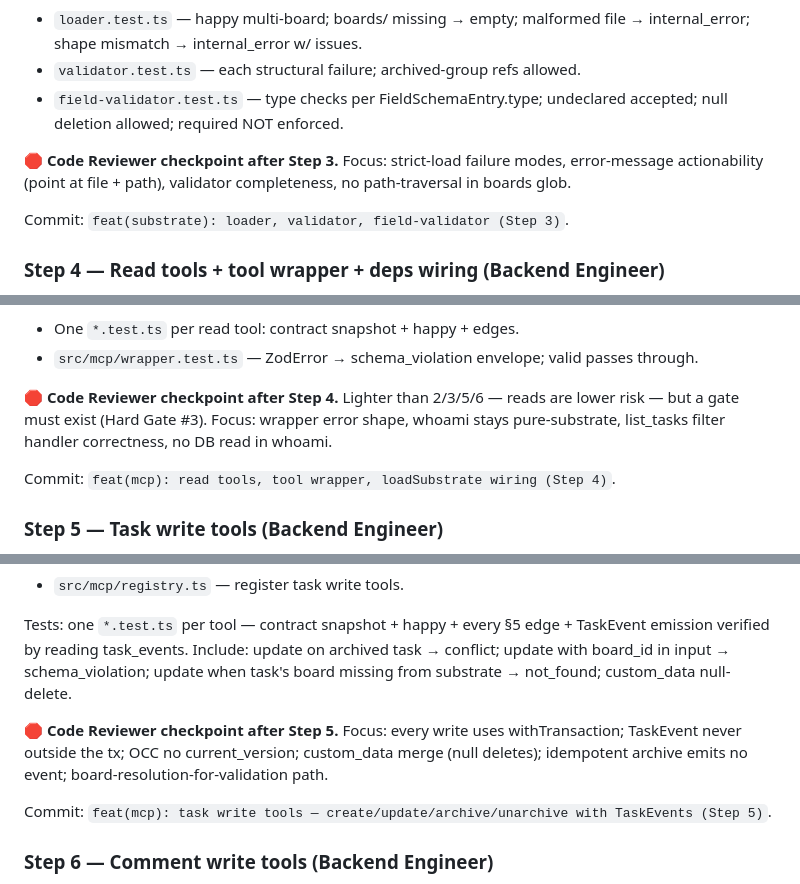
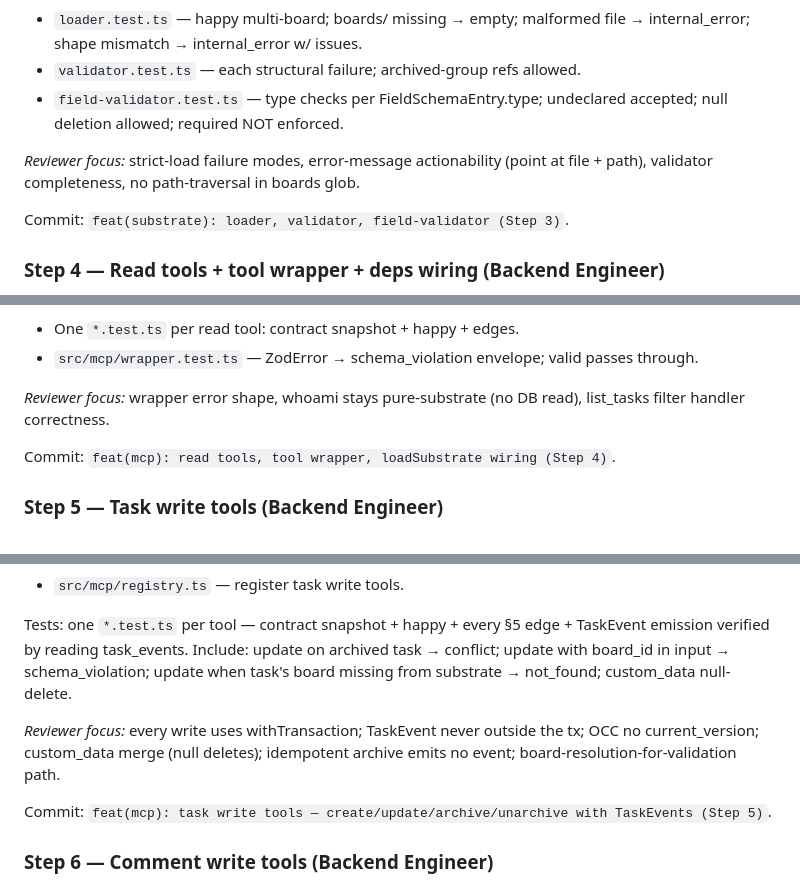
Before and after one commit to 42pe/substrate, a Markdown page: .agents/plans/phase-02-storage-reads-writes.md, 3 parts joined by grey strips. GitHub-like rendering.

```diff
--- a/.agents/plans/phase-02-storage-reads-writes.md
+++ b/.agents/plans/phase-02-storage-reads-writes.md
@@ -92,7 +92,7 @@ Tests:
 - `validator.test.ts` — each structural failure; archived-group refs allowed.
 - `field-validator.test.ts` — type checks per FieldSchemaEntry.type; undeclared accepted; null deletion allowed; required NOT enforced.
 
-**🛑 Code Reviewer checkpoint after Step 3.** Focus: strict-load failure modes, error-message actionability (point at file + path), validator completeness, no path-traversal in boards glob.
+_Reviewer focus:_ strict-load failure modes, error-message actionability (point at file + path), validator completeness, no path-traversal in boards glob.
 
 Commit: `feat(substrate): loader, validator, field-validator (Step 3)`.
 
@@ -110,7 +110,7 @@ Tests:
 - One `*.test.ts` per read tool: contract snapshot + happy + edges.
 - `src/mcp/wrapper.test.ts` — ZodError → schema_violation envelope; valid passes through.
 
-**🛑 Code Reviewer checkpoint after Step 4.** Lighter than 2/3/5/6 — reads are lower risk — but a gate must exist (Hard Gate #3). Focus: wrapper error shape, whoami stays pure-substrate, list_tasks filter handler correctness, no DB read in whoami.
+_Reviewer focus:_ wrapper error shape, whoami stays pure-substrate (no DB read), list_tasks filter handler correctness.
 
 Commit: `feat(mcp): read tools, tool wrapper, loadSubstrate wiring (Step 4)`.
 
@@ -126,7 +126,7 @@ Modify / create in `src/mcp/tools/write/`:
 
 Tests: one `*.test.ts` per tool — contract snapshot + happy + every §5 edge + TaskEvent emission verified by reading task_events. Include: update on archived task → conflict; update with board_id in input → schema_violation; update when task's board missing from substrate → not_found; custom_data null-delete.
 
-**🛑 Code Reviewer checkpoint after Step 5.** Focus: every write uses withTransaction; TaskEvent never outside the tx; OCC no current_version; custom_data merge (null deletes); idempotent archive emits no event; board-resolution-for-validation path.
+_Reviewer focus:_ every write uses withTransaction; TaskEvent never outside the tx; OCC no current_version; custom_data merge (null deletes); idempotent archive emits no event; board-resolution-for-validation path.
 
 Commit: `feat(mcp): task write tools — create/update/archive/unarchive with TaskEvents (Step 5)`.
 
```
Also changed, not shown: other parts of .agents/plans/phase-02-storage-reads-writes.md (+21 -8 lines), .agents/workflow.md (+4 -4 lines).
